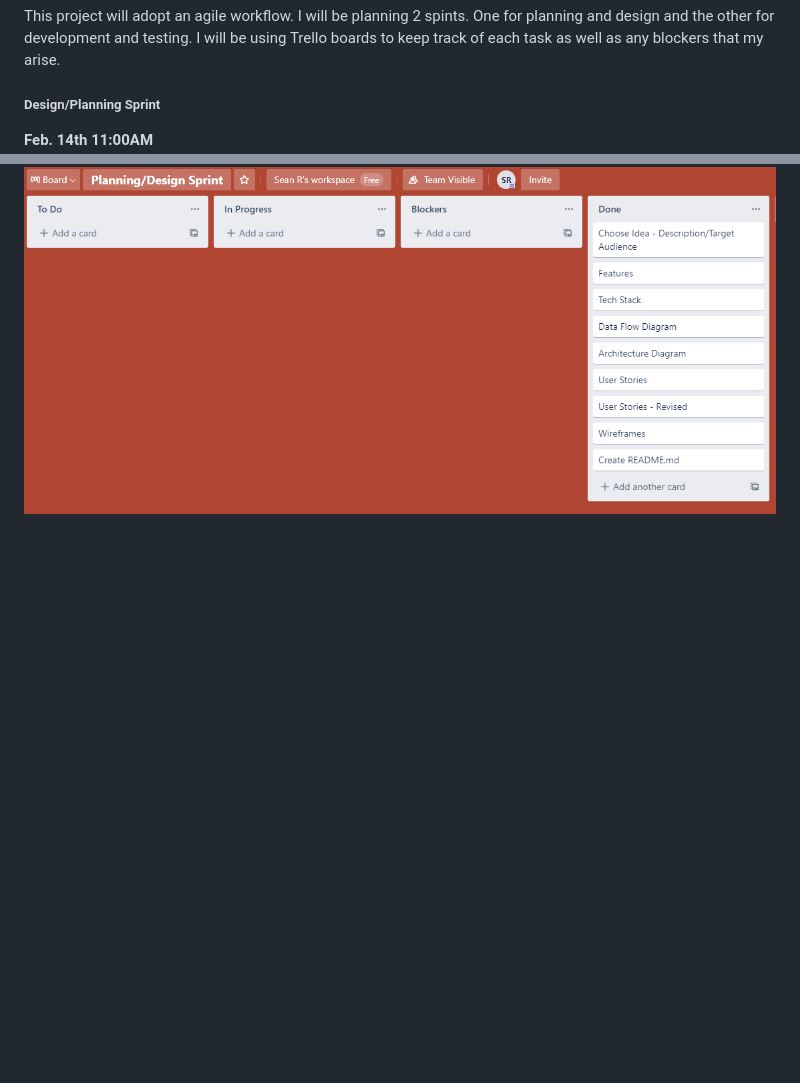
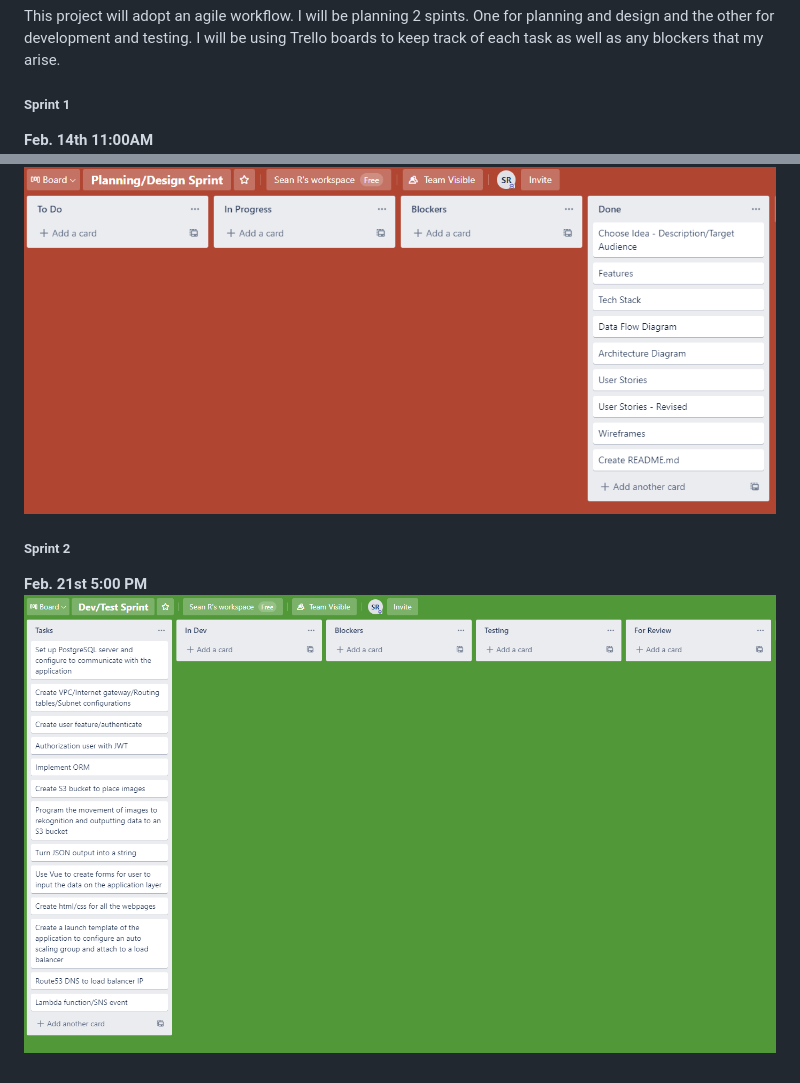
Before and after one commit to seanremenyi/FacialRecog, a Markdown page: README.md, 2 parts joined by grey strips. Rendered like a GitHub page; pictures changed too: docs/workflow/s2d1.PNG (added); blank space fills up the shorter version.

Commit message:
sprint 2

```diff
--- a/README.md
+++ b/README.md
@@ -115,7 +115,7 @@ The final page will again have the preview of the image however next to it will
 
 This project will adopt an agile workflow. I will be planning 2 spints. One for planning and design and the other for development and testing. I will be using Trello boards to keep track of each task as well as any blockers that my arise.
 
-##### Design/Planning Sprint
+##### Sprint 1
 
 **Feb. 14th 11:00AM**
 ![day1](docs/workflow/s1d2.PNG)
@@ -128,3 +128,8 @@ This project will adopt an agile workflow. I will be planning 2 spints. One for
 
 **Feb. 20th 9:00PM**
 ![day4](docs/workflow/s1d5.PNG)
+
+##### Sprint 2
+
+**Feb. 21st 5:00 PM**
+![day5](docs/workflow/s2d1.PNG)
```
